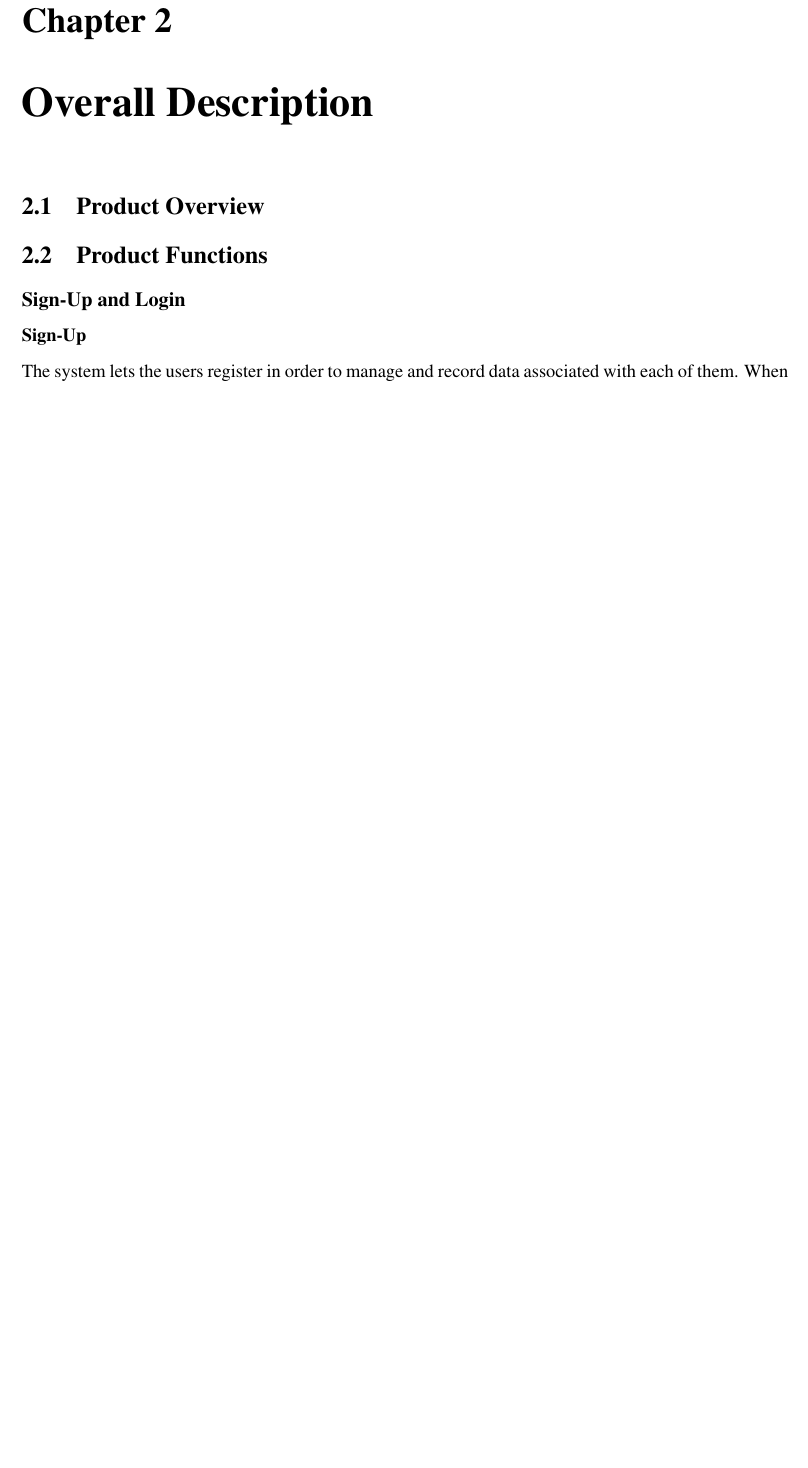
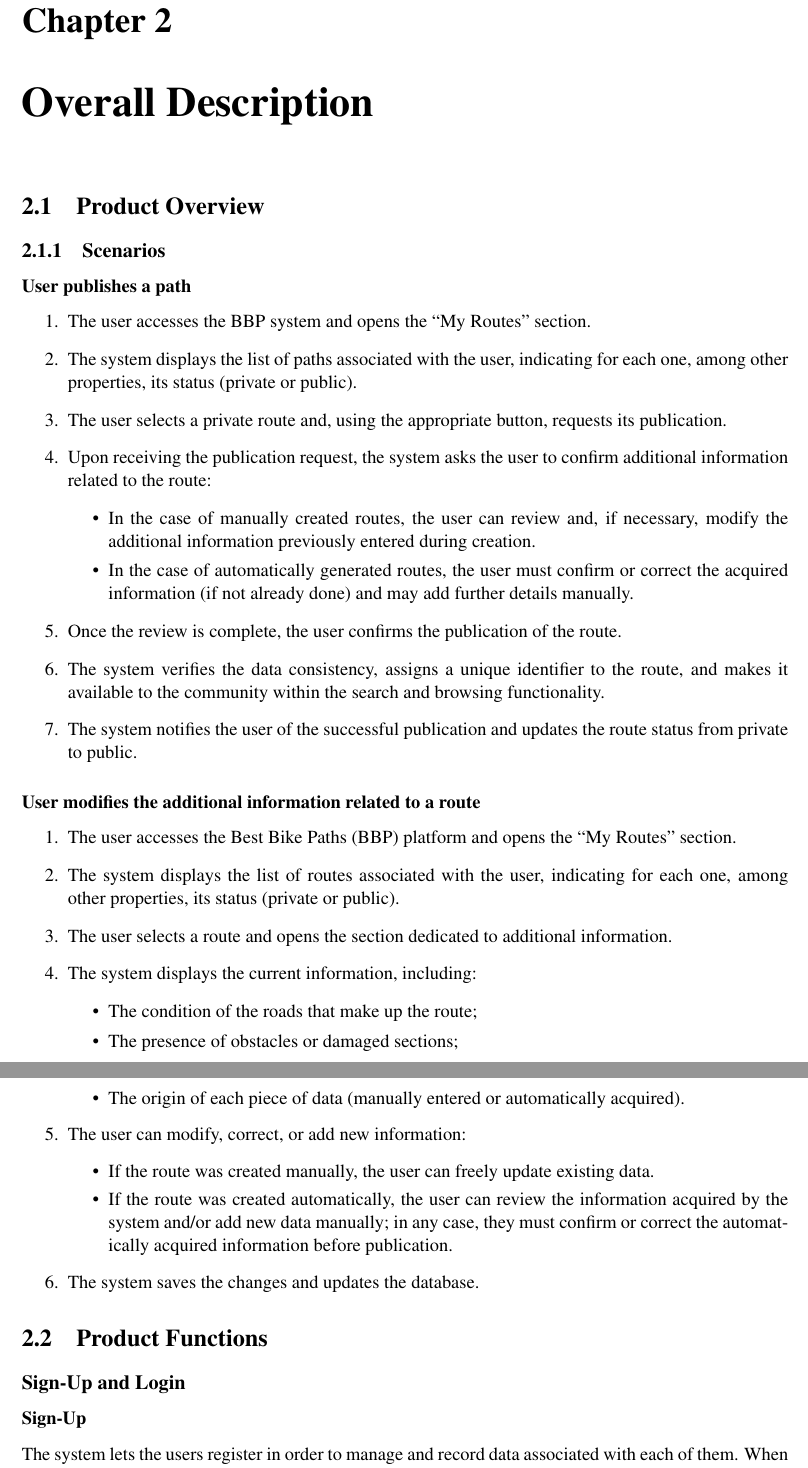
Before and after one commit to AlbertoSpezzapria/Best-Bike-Path, a LaTeX document (RASD/main.tex, which reads RASD/Files/2_overview/1_product-overview.tex): part of page 8 of 11 before the commit and two parts of pages 8 and 9 of 13 after it, the two joined at a grey line, cut so that both start at the same text, the shorter picture padded with empty space. Compiled offline with pdfLaTeX; a LaTeX package or settings file that is missing is left out.

Commit message:
added functions and scenarios regardin paths additional informations and path publication

```diff
--- a/RASD/Files/2_overview/1_product-overview.tex
+++ b/RASD/Files/2_overview/1_product-overview.tex
@@ -0,0 +1,39 @@
+\subsection{Scenarios}
+\subsubsection*{User publishes a path}
+\begin{enumerate}
+    \item The user accesses the BBP system and opens the “My Routes” section.
+    \item The system displays the list of paths associated with the user, indicating for each one, among other properties, its status (private or public).
+    \item The user selects a private route and, using the appropriate button, requests its publication.
+    \item Upon receiving the publication request, the system asks the user to confirm additional information related to the route:
+        \begin{itemize}
+            \item In the case of manually created routes, the user can review and, if necessary, modify the additional information previously entered during creation.
+            \item In the case of automatically generated routes, the user must confirm or correct the acquired information (if not already done) and may add further details manually.
+        \end{itemize}
+    \item Once the review is complete, the user confirms the publication of the route.
+    \item The system verifies the data consistency, assigns a unique identifier to the route, and makes it available to the community within the search and browsing functionality.
+    \item The system notifies the user of the successful publication and updates the route status from private to public.
+\end{enumerate}
+\subsubsection*{User modifies the additional information related to a route}
+\begin{enumerate}[label=\arabic*.]
+    \item The user accesses the Best Bike Paths (BBP) platform and opens the “My Routes” section.
+    \item The system displays the list of routes associated with the user, indicating for each one, among other properties, its status (private or public).
+    \item The user selects a route and opens the section dedicated to additional information.
+    \item The system displays the current information, including:
+        \begin{itemize}
+            \item The condition of the roads that make up the route;
+            \item The presence of obstacles or damaged sections;
+            \item The origin of each piece of data (manually entered or automatically acquired).
+        \end{itemize}
+
+    \item The user can modify, correct, or add new information:
+        \begin{itemize}
+            \item If the route was created manually, the user can freely update existing data.
+            \item If the route was created automatically, the user can review the information acquired by the system and/or add new data manually; in any case, they must confirm or correct the automatically acquired information before publication.
+
+        \end{itemize}
+    \item The system saves the changes and updates the database.
+
+
+
+
+\end{enumerate}
```
Also changed, not shown: RASD/Files/2_overview/2_product-functions.tex (+27 -0 lines), RASD/Files/5_effort.tex (+3 -1 lines), RASD/main.pdf, 9 other files.
